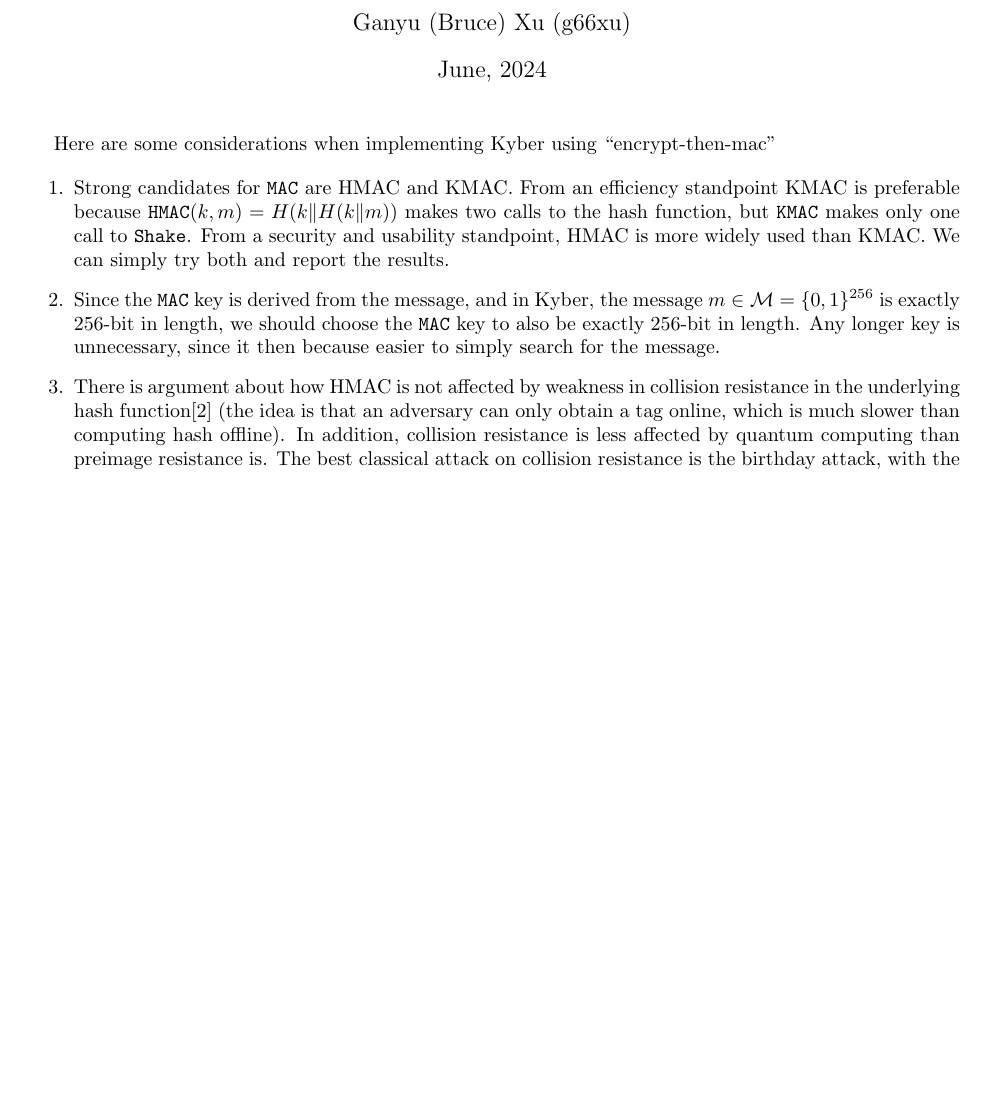
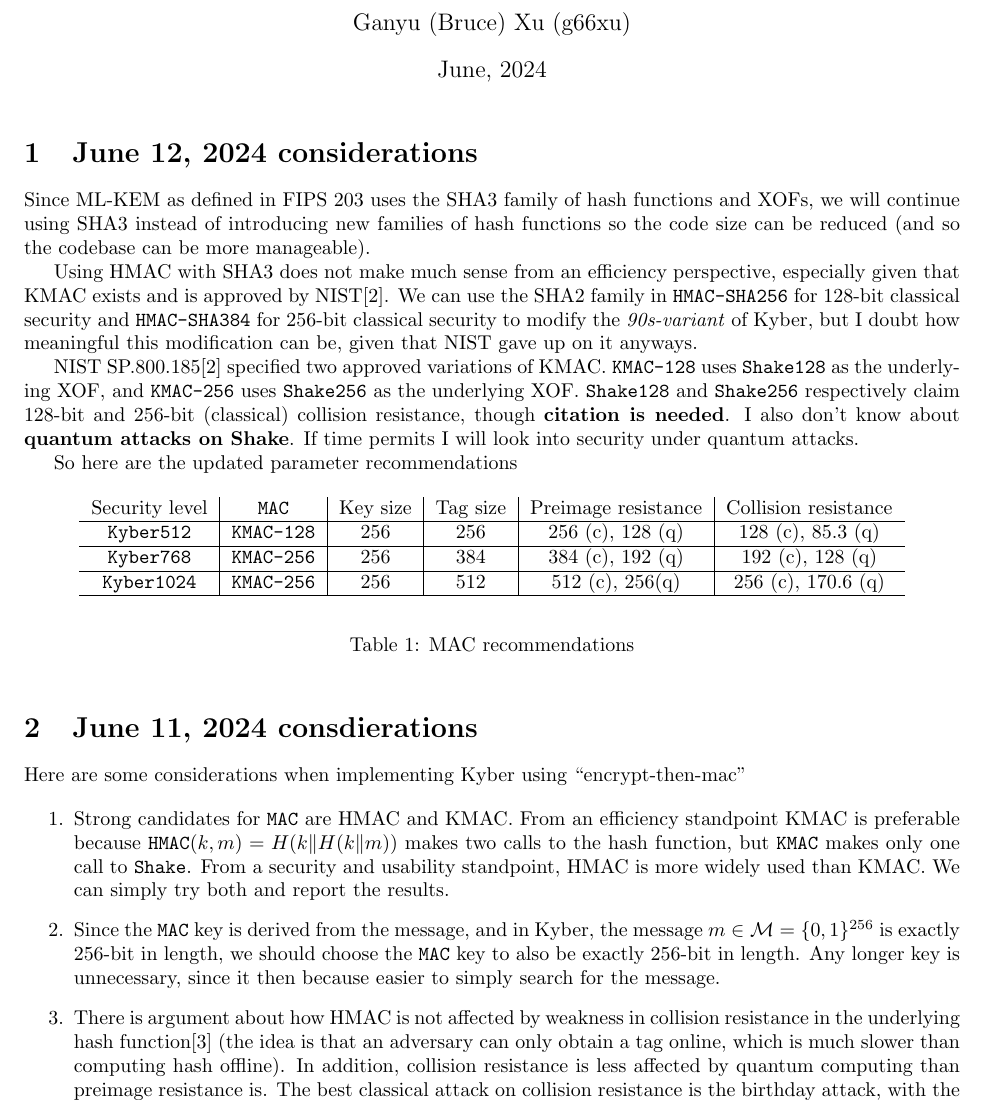
Before and after one commit to xuganyu96/waterloo-cryptography, a LaTeX document (lattices/compact-fo-using-mac/impl-considerations/main.tex): part of the page before the commit and part of page 1 of 2 after it, cut so that both start at the same text, the shorter picture padded with empty space. Compiled offline with pdfLaTeX.

Commit message:
Updated MAC security recommendations

```diff
--- a/lattices/compact-fo-using-mac/impl-considerations/main.tex
+++ b/lattices/compact-fo-using-mac/impl-considerations/main.tex
@@ -55,6 +55,53 @@
 %%%% TITLE %%%%%
 \maketitle
 
+\section{June 12, 2024 considerations}
+Since ML-KEM as defined in FIPS 203 uses the SHA3 family of hash functions and XOFs, we will continue using SHA3 instead of introducing new families of hash functions so the code size can be reduced (and so the codebase can be more manageable).
+
+Using HMAC with SHA3 does not make much sense from an efficiency perspective, especially given that KMAC exists and is approved by NIST\cite{kelsey2016sha}. We can use the SHA2 family in \monospace{HMAC-SHA256} for 128-bit classical security and \monospace{HMAC-SHA384} for 256-bit classical security to modify the \textit{90s-variant} of Kyber, but I doubt how meaningful this modification can be, given that NIST gave up on it anyways.
+
+NIST SP.800.185\cite{kelsey2016sha} specified two approved variations of KMAC. \monospace{KMAC-128} uses \monospace{Shake128} as the underlying XOF, and \monospace{KMAC-256} uses \monospace{Shake256} as the underlying XOF. \monospace{Shake128} and \monospace{Shake256} respectively claim 128-bit and 256-bit (classical) collision resistance, though \textbf{citation is needed}. I also don't know about \textbf{quantum attacks on Shake}. If time permits I will look into security under quantum attacks.
+
+So here are the updated parameter recommendations
+
+\begin{table}[h]
+    \begin{center}
+        \begin{tabular}{c|c|c|c|c|c}
+            Security level
+                & \monospace{MAC}
+                & Key size
+                & Tag size
+                & Preimage resistance
+                & Collision resistance \\
+                \hline
+            \monospace{Kyber512}
+                & \monospace{KMAC-128}
+                & 256
+                & 256
+                & 256 (c), 128 (q)
+                & 128 (c), 85.3 (q) \\
+                \hline
+            \monospace{Kyber768}
+                & \monospace{KMAC-256}
+                & 256
+                & 384
+                & 384 (c), 192 (q)
+                & 192 (c), 128 (q) \\
+                \hline
+            \monospace{Kyber1024}
+                & \monospace{KMAC-256}
+                & 256
+                & 512
+                & 512 (c), 256(q)
+                & 256 (c), 170.6 (q) \\
+                \hline
+        \end{tabular}
+    \end{center}
+    \caption{MAC recommendations}
+\end{table}
+
+
+\section{June 11, 2024 consdierations}
 Here are some considerations when implementing Kyber using ``encrypt-then-mac''
 
 \begin{enumerate}
```
Also changed, not shown: lattices/compact-fo-using-mac/impl-considerations/references.bib (+9 -0 lines), lattices/compact-fo-using-mac/impl-considerations/main.pdf, lattices/compact-fo-using-mac/impl-considerations/main.tex (2 more changed lines).
